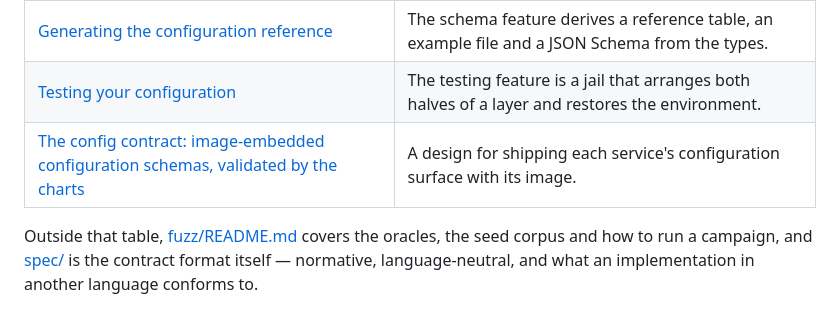
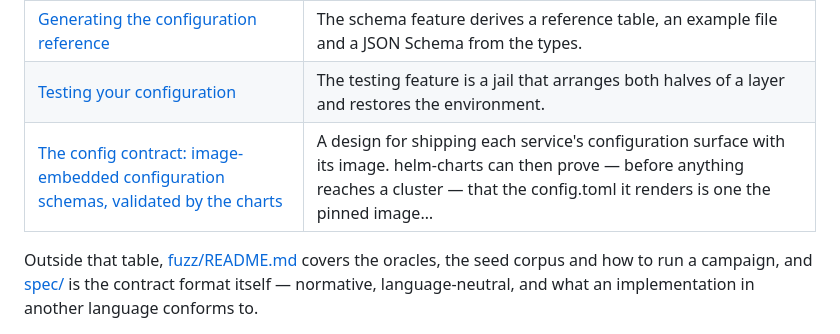
Before and after one commit to TimSchoenle/terrace-config, a Markdown page: rust/README.md, the part around the change. GitHub-like rendering.

Commit message:
docs: render READMEs from templates

```diff
--- a/rust/README.md
+++ b/rust/README.md
@@ -274,7 +274,7 @@ for everything this crate does at runtime should not link a test harness.
 | [Reloading](../rust/docs/RELOAD.md) | The reload feature rebuilds a running service when the files its configuration came from change. |
 | [Generating the configuration reference](../rust/docs/SCHEMA.md) | The schema feature derives a reference table, an example file and a JSON Schema from the types. |
 | [Testing your configuration](../rust/docs/TESTING.md) | The testing feature is a jail that arranges both halves of a layer and restores the environment. |
-| [The config contract: image-embedded configuration schemas, validated by the charts](../rust/docs/config-contract-plan.md) | A design for shipping each service's configuration surface with its image. |
+| [The config contract: image-embedded configuration schemas, validated by the charts](../rust/docs/config-contract-plan.md) | A design for shipping each service's configuration surface with its image. helm-charts can then prove — before anything reaches a cluster — that the config.toml it renders is one the pinned image… |
 
 Outside that table, [fuzz/README.md](fuzz/README.md) covers the oracles, the seed corpus and how
 to run a campaign, and [spec/](../spec/) is the contract format itself — normative, language-neutral,
```
